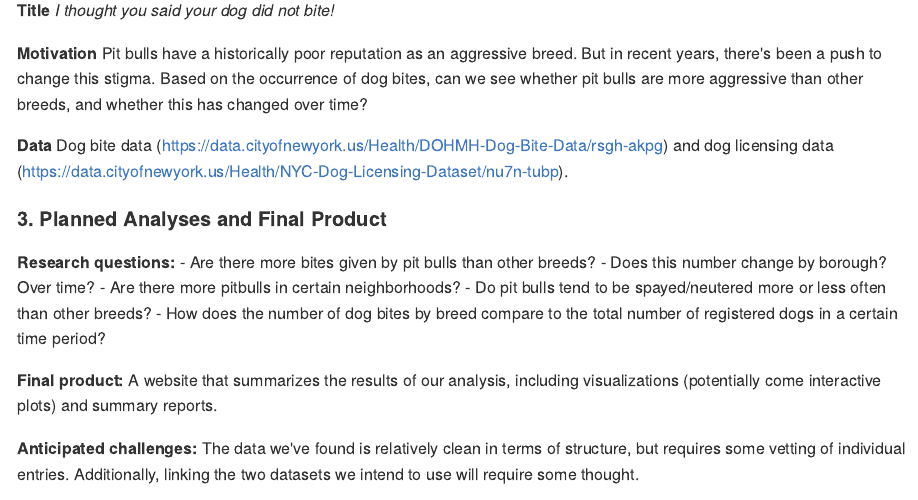
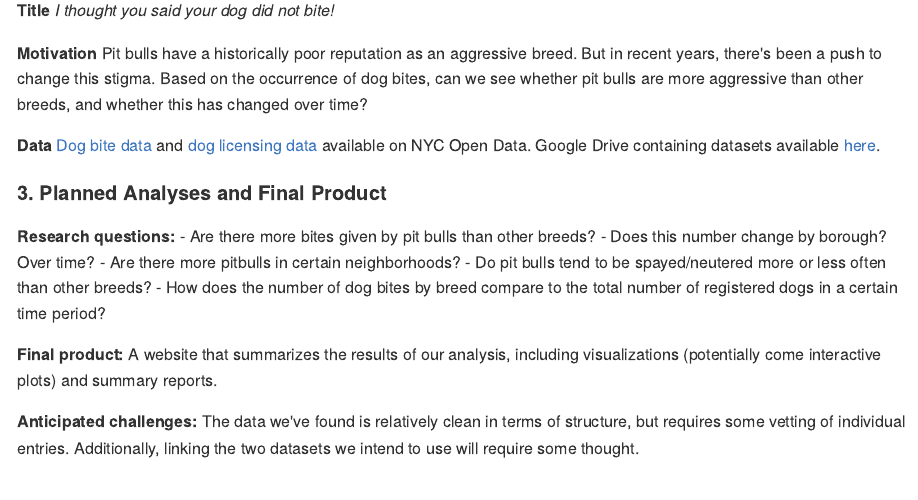
Before and after one commit to nevilleq/p8105_fp_qzal, an R Markdown document (p8105_fp_qzal.RMD): the page in a window 1100 px wide, from 370 px down. The pictures show the output file p8105_fp_qzal.md that the author committed with the source, drawn offline in the style of GitHub.

Commit message:
embedded links to data summaries on NYC Open Data and Excel files in Google Drive folder.

```diff
--- a/p8105_fp_qzal.RMD
+++ b/p8105_fp_qzal.RMD
@@ -23,7 +23,7 @@ output:
 
 **Motivation** Pit bulls have a historically poor reputation as an aggressive breed. But in recent years, there's been a push to change this stigma. Based on the occurrence of dog bites, can we see whether pit bulls are more aggressive than other breeds, and whether this has changed over time?
 
-**Data** Dog bite data (https://data.cityofnewyork.us/Health/DOHMH-Dog-Bite-Data/rsgh-akpg) and dog licensing data (https://data.cityofnewyork.us/Health/NYC-Dog-Licensing-Dataset/nu7n-tubp).
+**Data** [Dog bite data](https://data.cityofnewyork.us/Health/DOHMH-Dog-Bite-Data/rsgh-akpg) and [dog licensing data](https://data.cityofnewyork.us/Health/NYC-Dog-Licensing-Dataset/nu7n-tubp) available on NYC Open Data. Google Drive containing datasets available [here](https://drive.google.com/drive/folders/1wZfIbv9UWAoI-YO1mwRgoXmU-ucr0inX).
 
 
 ####3. Planned Analyses and Final Product
```
Also changed, not shown: p8105_fp_qzal.md.
